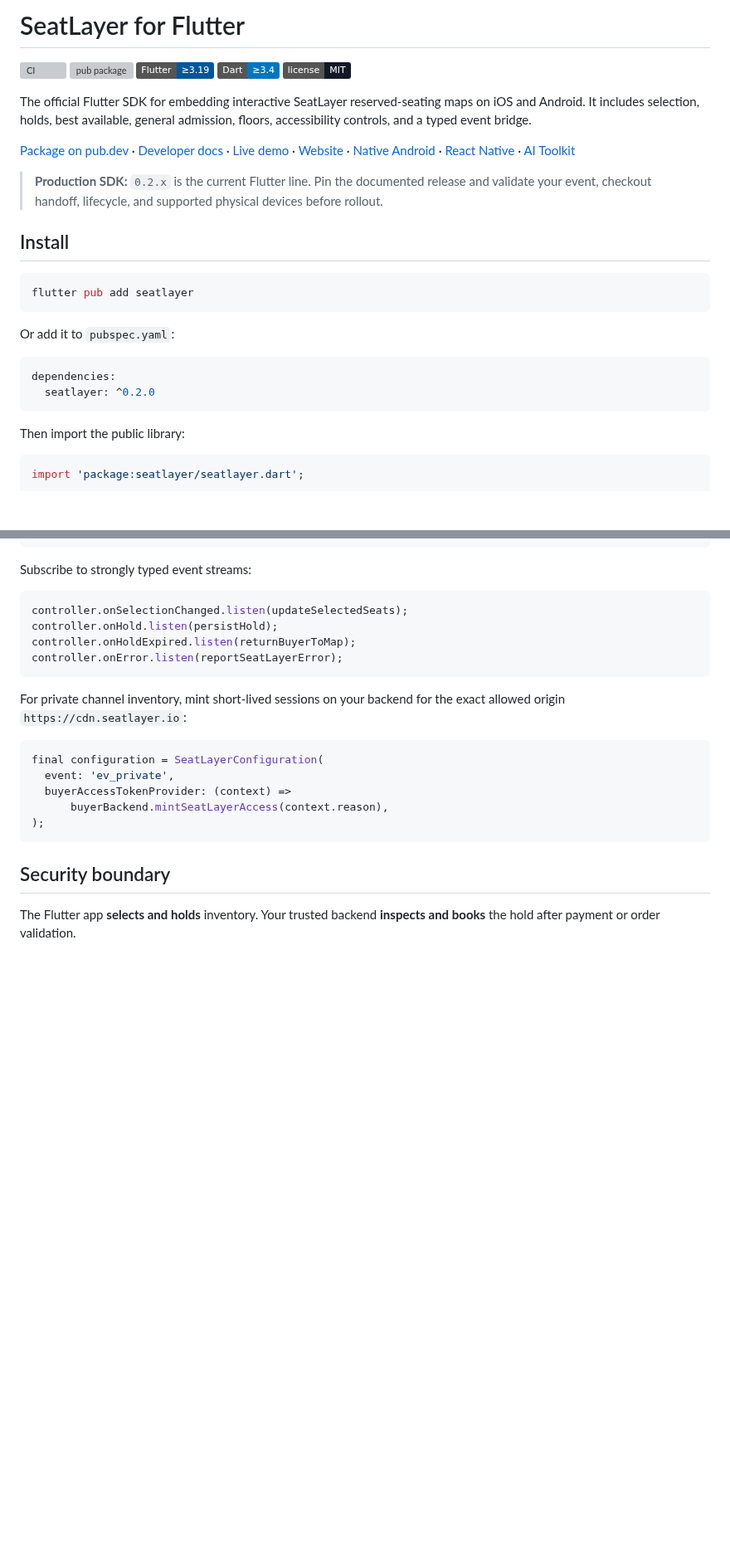
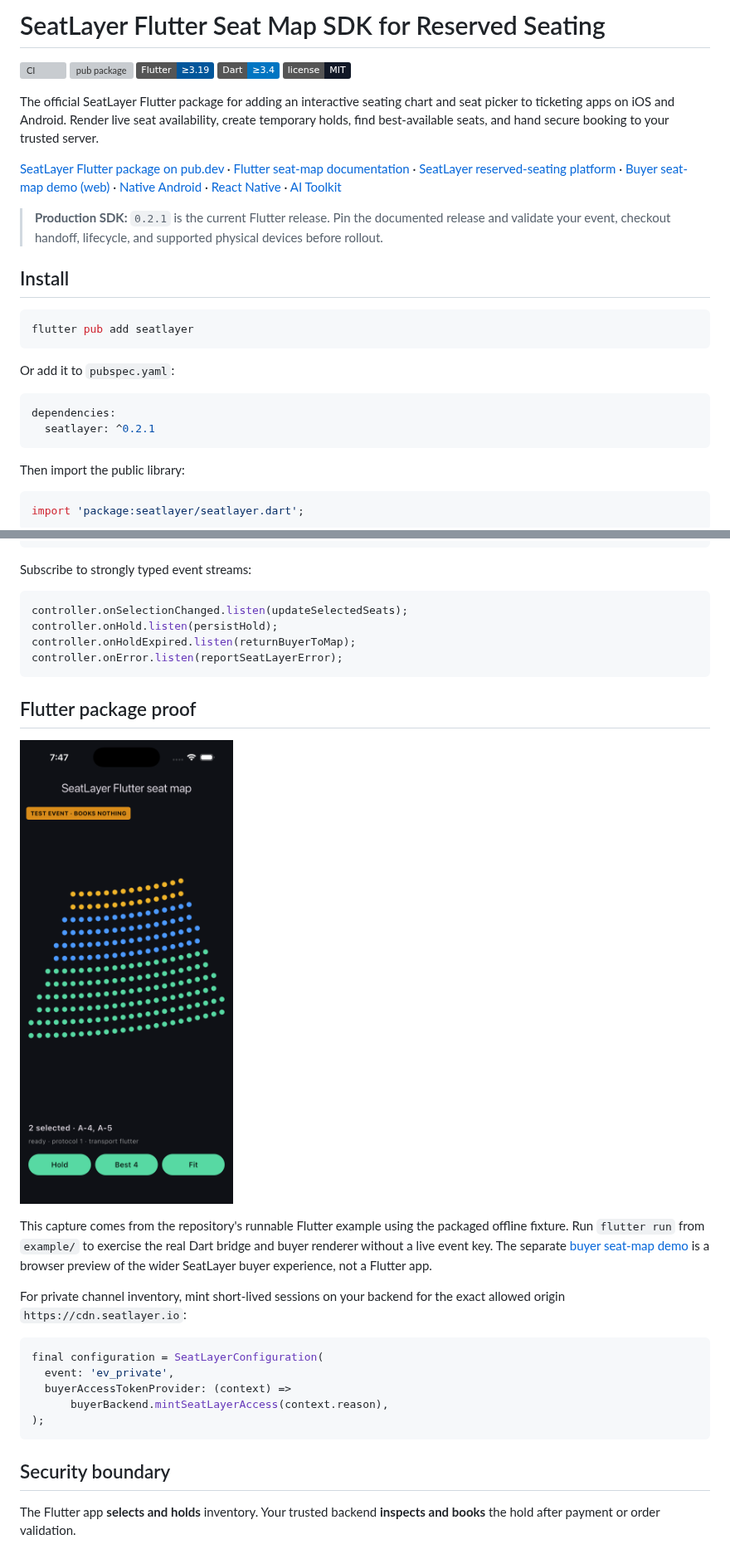
Before and after one commit to seatlayer/seatlayer-flutter, a Markdown page: README.md, 2 parts joined by grey strips. Shown at 83% size. Rendered like a GitHub page; pictures changed too: screenshots/flutter-seat-map-ios.png (added); badges without logos; blank space fills up the shorter version; grey boxes are pictures that could not be loaded.

````diff
--- a/README.md
+++ b/README.md
@@ -1,4 +1,4 @@
-# SeatLayer for Flutter
+# SeatLayer Flutter Seat Map SDK for Reserved Seating
 
 [![CI](https://github.com/seatlayer/seatlayer-flutter/actions/workflows/ci.yml/badge.svg)](https://github.com/seatlayer/seatlayer-flutter/actions/workflows/ci.yml)
 [![pub package](https://img.shields.io/pub/v/seatlayer.svg)](https://pub.dev/packages/seatlayer)
@@ -6,19 +6,20 @@
 [![Dart](https://img.shields.io/badge/Dart-%E2%89%A53.4-0175C2.svg)](https://dart.dev/)
 [![License: MIT](https://img.shields.io/badge/license-MIT-111827.svg)](LICENSE)
 
-The official Flutter SDK for embedding interactive SeatLayer reserved-seating
-maps on iOS and Android. It includes selection, holds, best available, general
-admission, floors, accessibility controls, and a typed event bridge.
+The official SeatLayer Flutter package for adding an interactive seating chart
+and seat picker to ticketing apps on iOS and Android. Render live seat
+availability, create temporary holds, find best-available seats, and hand
+secure booking to your trusted server.
 
-[Package on pub.dev](https://pub.dev/packages/seatlayer) ·
-[Developer docs](https://docs.seatlayer.io/buyer-sdk/mobile/) ·
-[Live demo](https://app.seatlayer.io/demo/play) ·
-[Website](https://seatlayer.io/developers/) ·
+[SeatLayer Flutter package on pub.dev](https://pub.dev/packages/seatlayer) ·
+[Flutter seat-map documentation](https://docs.seatlayer.io/buyer-sdk/flutter/) ·
+[SeatLayer reserved-seating platform](https://seatlayer.io/) ·
+[Buyer seat-map demo (web)](https://app.seatlayer.io/demo/play/grand-theatre) ·
 [Native Android](https://github.com/seatlayer/seatlayer-android) ·
 [React Native](https://github.com/seatlayer/seatlayer-react-native) ·
 [AI Toolkit](https://github.com/seatlayer/seatlayer-ai-toolkit)
 
-> **Production SDK:** `0.2.x` is the current Flutter line. Pin the documented
+> **Production SDK:** `0.2.1` is the current Flutter release. Pin the documented
 > release and validate your event, checkout handoff, lifecycle, and supported
 > physical devices before rollout.
 
@@ -32,7 +33,7 @@ Or add it to `pubspec.yaml`:
 
 ```yaml
 dependencies:
-  seatlayer: ^0.2.0
+  seatlayer: ^0.2.1
 ```
 
 Then import the public library:
@@ -100,6 +101,16 @@ controller.onHoldExpired.listen(returnBuyerToMap);
 controller.onError.listen(reportSeatLayerError);
 ```
 
+## Flutter package proof
+
+![SeatLayer Flutter reserved-seating chart running in the iOS example app](screenshots/flutter-seat-map-ios.png)
+
+This capture comes from the repository's runnable Flutter example using the
+packaged offline fixture. Run `flutter run` from `example/` to exercise the
+real Dart bridge and buyer renderer without a live event key. The separate
+[buyer seat-map demo](https://app.seatlayer.io/demo/play/grand-theatre) is a
+browser preview of the wider SeatLayer buyer experience, not a Flutter app.
+
 For private channel inventory, mint short-lived sessions on your backend for
 the exact allowed origin `https://cdn.seatlayer.io`:
 
````
Also changed, not shown: other parts of README.md (+47 -3 lines), CHANGELOG.md (+11 -0 lines), example/README.md (+10 -6 lines), 6 other files.
